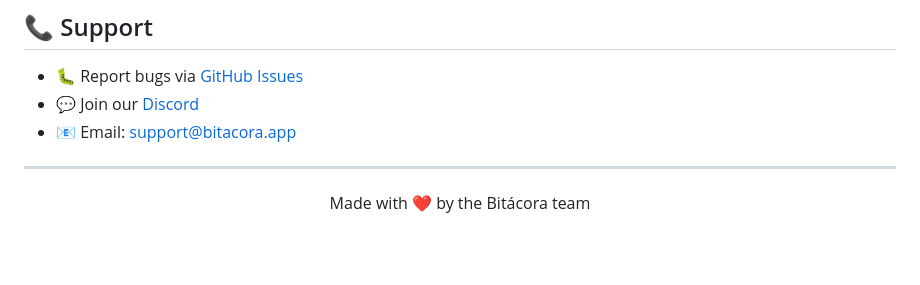
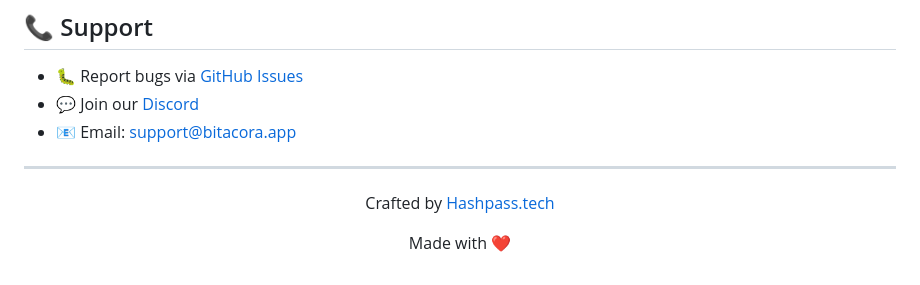
Before and after one commit to hashpass-tech/BITACORA, a Markdown page: README.md, the part around the change. GitHub-like rendering; blank space fills up the shorter version.

```diff
--- a/README.md
+++ b/README.md
@@ -142,6 +142,8 @@ For security concerns, please email security@bitacora.app
 
 <div align="center">
 
-Made with ❤️ by the Bitácora team
+Crafted by [Hashpass.tech](https://hashpass.tech)
+
+Made with ❤️
 
 </div>
```
Also changed, not shown: README.es.md (+3 -1 lines).
